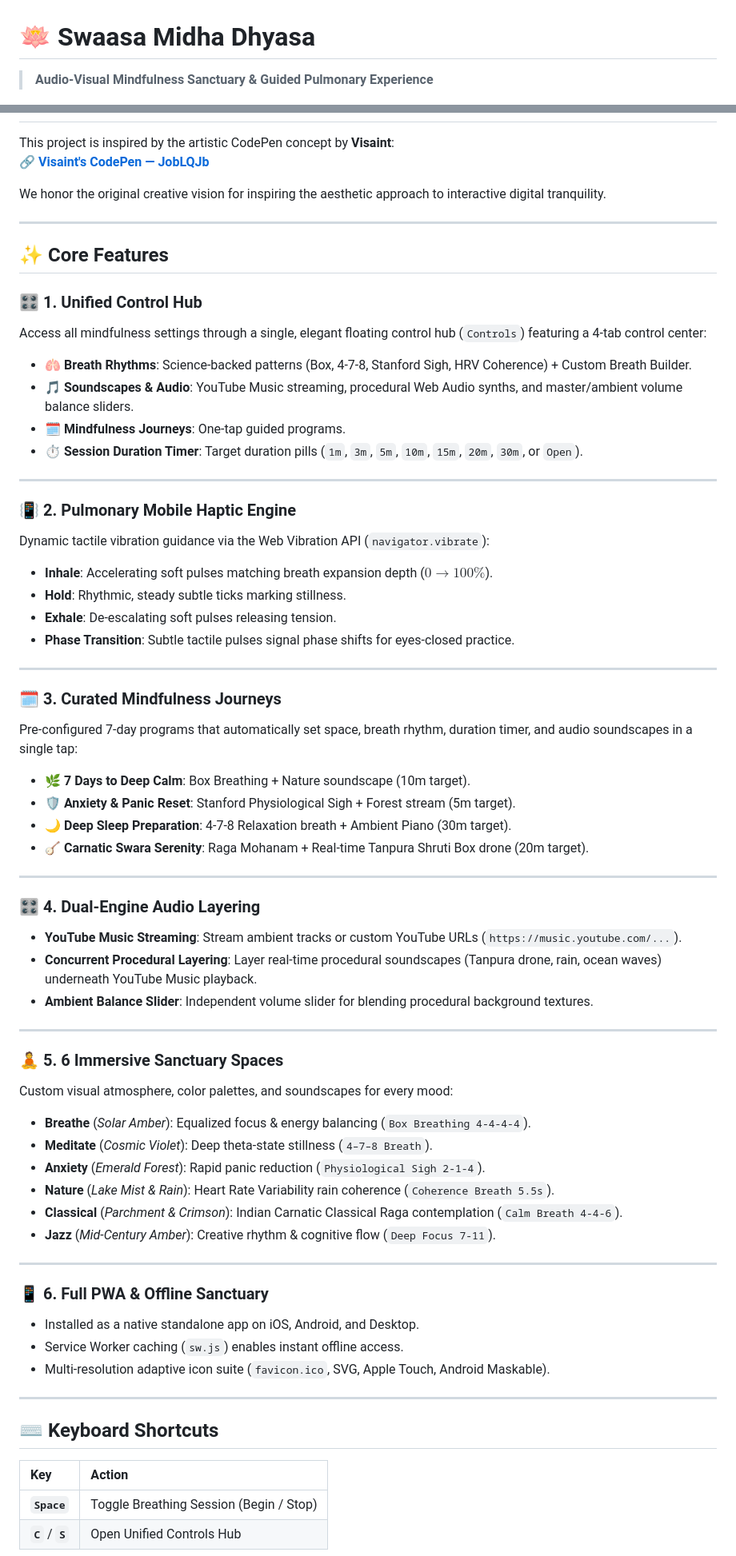
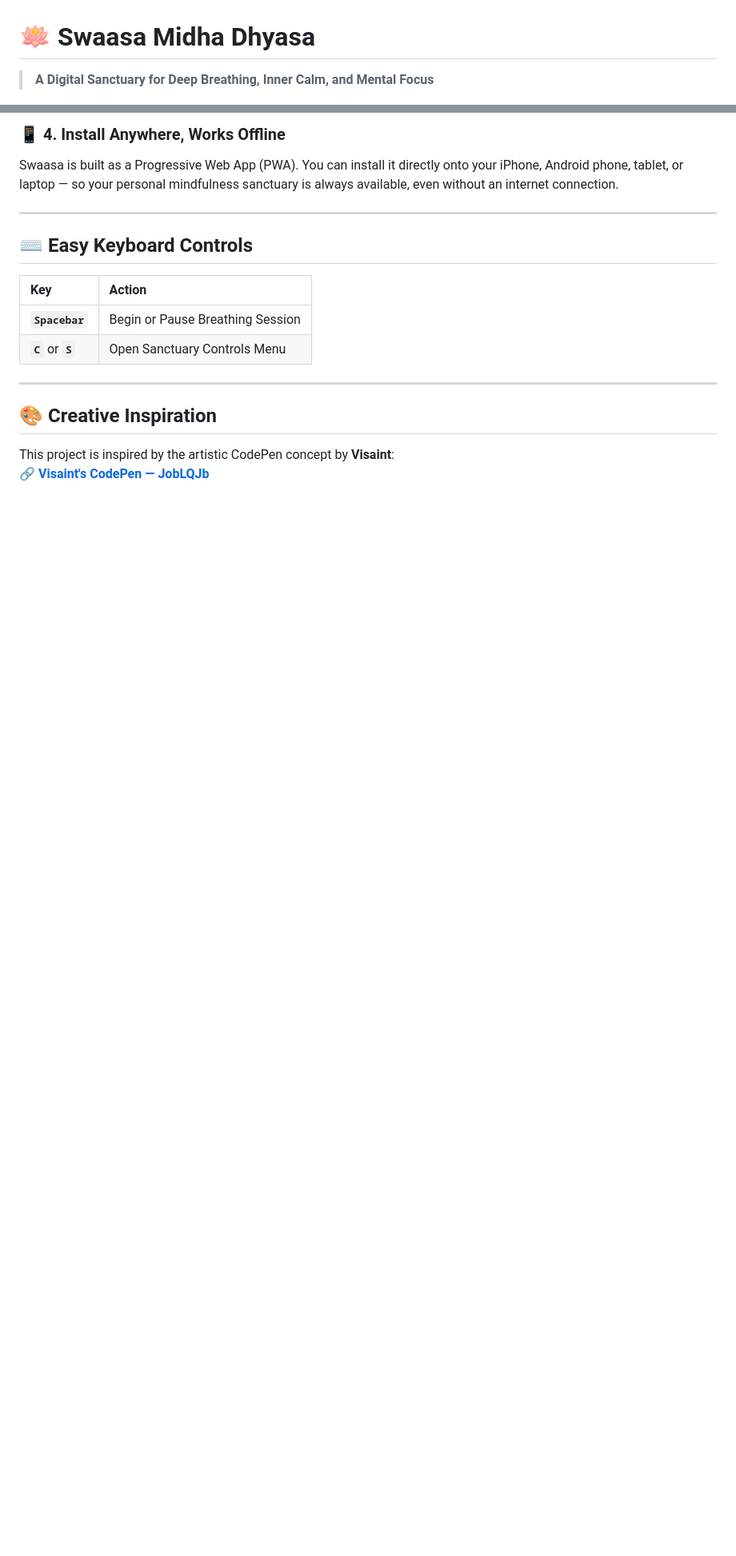
Before and after one commit to SriSatyaLokesh/breath, a Markdown page: README.md, 2 parts joined by grey strips. Shown at 80% size. GitHub-like rendering; blank space fills up the shorter version.

Commit message:
docs: rewrite README with end-user perspective focusing on sanctuary offerings, purpose & science

```diff
--- a/README.md
+++ b/README.md
@@ -1,4 +1,4 @@
 # 🪷 Swaasa Midha Dhyasa
 
-> **Audio-Visual Mindfulness Sanctuary & Guided Pulmonary Experience**
+> **A Digital Sanctuary for Deep Breathing, Inner Calm, and Mental Focus**
 
@@ -18,69 +76,19 @@
+### 📱 4. Install Anywhere, Works Offline
+Swaasa is built as a Progressive Web App (PWA). You can install it directly onto your iPhone, Android phone, tablet, or laptop — so your personal mindfulness sanctuary is always available, even without an internet connection.
+
+---
+
+## ⌨️ Easy Keyboard Controls
+
+| Key | Action |
+| :--- | :--- |
+| **`Spacebar`** | Begin or Pause Breathing Session |
+| **`C`** or **`S`** | Open Sanctuary Controls Menu |
+
+---
+
+## 🎨 Creative Inspiration
 
 This project is inspired by the artistic CodePen concept by **Visaint**:
 🔗 **[Visaint's CodePen — JobLQJb](https://codepen.io/visaint/pen/JobLQJb)**
 
-We honor the original creative vision for inspiring the aesthetic approach to interactive digital tranquility.
-
----
-
-## ✨ Core Features
-
-### 🎛️ 1. Unified Control Hub
-Access all mindfulness settings through a single, elegant floating control hub (`Controls`) featuring a 4-tab control center:
-- 🫁 **Breath Rhythms**: Science-backed patterns (Box, 4-7-8, Stanford Sigh, HRV Coherence) + Custom Breath Builder.
-- 🎵 **Soundscapes & Audio**: YouTube Music streaming, procedural Web Audio synths, and master/ambient volume balance sliders.
-- 🗓️ **Mindfulness Journeys**: One-tap guided programs.
-- ⏱️ **Session Duration Timer**: Target duration pills (`1m`, `3m`, `5m`, `10m`, `15m`, `20m`, `30m`, or `Open`).
-
----
-
-### 📳 2. Pulmonary Mobile Haptic Engine
-Dynamic tactile vibration guidance via the Web Vibration API (`navigator.vibrate`):
-- **Inhale**: Accelerating soft pulses matching breath expansion depth ($0 \to 100\%$).
-- **Hold**: Rhythmic, steady subtle ticks marking stillness.
-- **Exhale**: De-escalating soft pulses releasing tension.
-- **Phase Transition**: Subtle tactile pulses signal phase shifts for eyes-closed practice.
-
----
-
-### 🗓️ 3. Curated Mindfulness Journeys
-Pre-configured 7-day programs that automatically set space, breath rhythm, duration timer, and audio soundscapes in a single tap:
-- 🌿 **7 Days to Deep Calm**: Box Breathing + Nature soundscape (10m target).
-- 🛡️ **Anxiety & Panic Reset**: Stanford Physiological Sigh + Forest stream (5m target).
-- 🌙 **Deep Sleep Preparation**: 4-7-8 Relaxation breath + Ambient Piano (30m target).
-- 🪕 **Carnatic Swara Serenity**: Raga Mohanam + Real-time Tanpura Shruti Box drone (20m target).
-
----
-
-### 🎛️ 4. Dual-Engine Audio Layering
-- **YouTube Music Streaming**: Stream ambient tracks or custom YouTube URLs (`https://music.youtube.com/...`).
-- **Concurrent Procedural Layering**: Layer real-time procedural soundscapes (Tanpura drone, rain, ocean waves) underneath YouTube Music playback.
-- **Ambient Balance Slider**: Independent volume slider for blending procedural background textures.
-
----
-
-### 🧘 5. 6 Immersive Sanctuary Spaces
-Custom visual atmosphere, color palettes, and soundscapes for every mood:
-- **Breathe** (*Solar Amber*): Equalized focus & energy balancing (`Box Breathing 4-4-4-4`).
-- **Meditate** (*Cosmic Violet*): Deep theta-state stillness (`4–7–8 Breath`).
-- **Anxiety** (*Emerald Forest*): Rapid panic reduction (`Physiological Sigh 2-1-4`).
-- **Nature** (*Lake Mist & Rain*): Heart Rate Variability rain coherence (`Coherence Breath 5.5s`).
-- **Classical** (*Parchment & Crimson*): Indian Carnatic Classical Raga contemplation (`Calm Breath 4-4-6`).
-- **Jazz** (*Mid-Century Amber*): Creative rhythm & cognitive flow (`Deep Focus 7-11`).
-
----
-
-### 📱 6. Full PWA & Offline Sanctuary
-- Installed as a native standalone app on iOS, Android, and Desktop.
-- Service Worker caching (`sw.js`) enables instant offline access.
-- Multi-resolution adaptive icon suite (`favicon.ico`, SVG, Apple Touch, Android Maskable).
-
----
-
-## ⌨️ Keyboard Shortcuts
-
-| Key | Action |
-| :--- | :--- |
-| **`Space`** | Toggle Breathing Session (Begin / Stop) |
-| **`C`** / **`S`** | Open Unified Controls Hub |
-
```
Also changed, not shown: other parts of README.md (+68 -45 lines).
